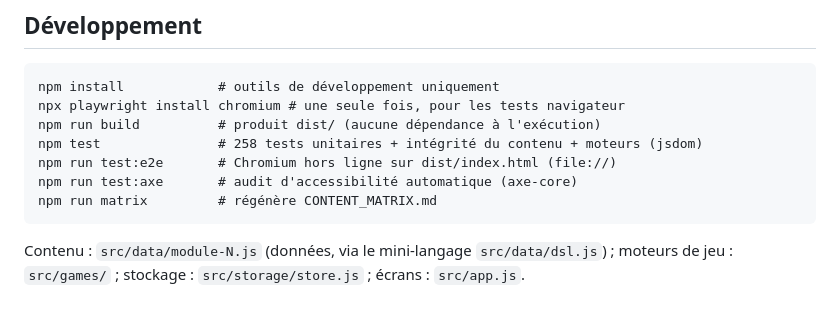
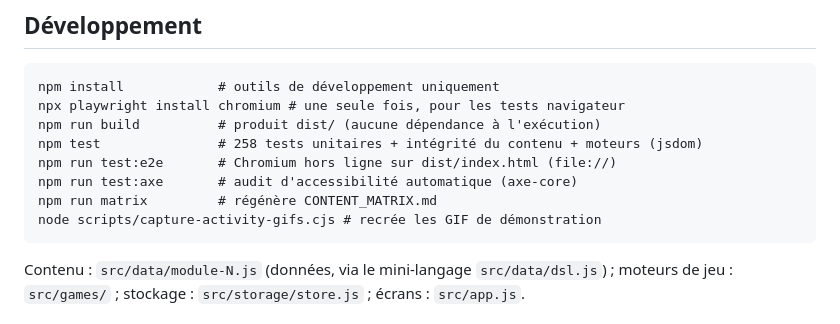
Before and after one commit to yacineboulyali/infoplay-maroc, a Markdown page: README.md, the part around one of its changes. Rendered like a GitHub page.

Commit message:
Add animated activity demonstrations

````diff
--- a/README.md
+++ b/README.md
@@ -77,6 +91,7 @@ npm test               # 258 tests unitaires + intégrité du contenu + moteurs
 npm run test:e2e       # Chromium hors ligne sur dist/index.html (file://)
 npm run test:axe       # audit d'accessibilité automatique (axe-core)
 npm run matrix         # régénère CONTENT_MATRIX.md
+node scripts/capture-activity-gifs.cjs # recrée les GIF de démonstration
 ```
 Contenu : `src/data/module-N.js` (données, via le mini-langage `src/data/dsl.js`) ; moteurs de jeu : `src/games/` ; stockage : `src/storage/store.js` ; écrans : `src/app.js`.
 
````
Also changed, not shown: other parts of README.md (+14 -0 lines), docs/gifs/01-classement-glisser-deposer.gif (added), docs/gifs/02-association-avec-liens.gif (added), docs/gifs/03-programmation-robot.gif (added), 3 other files.
